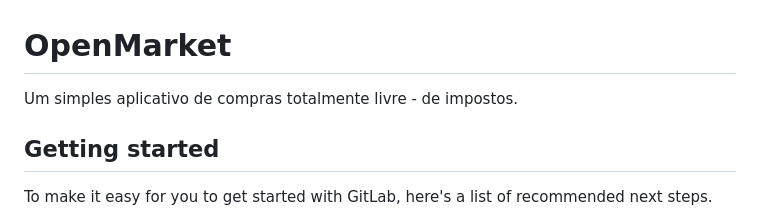
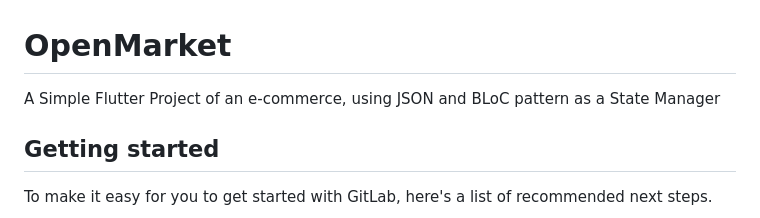
Before and after one commit to FJosias1997/OpenMarket, a Markdown page: README.md, the part around the change. Drawn GitHub-style.

Commit message:
Revise project description in README
Updated project description to clarify its purpose and technology stack.

```diff
--- a/README.md
+++ b/README.md
@@ -1,6 +1,6 @@
 # OpenMarket
 
-Um simples aplicativo de compras totalmente livre - de impostos.
+A Simple Flutter Project of an e-commerce, using JSON and BLoC pattern as a State Manager
 
 ## Getting started
 
```
